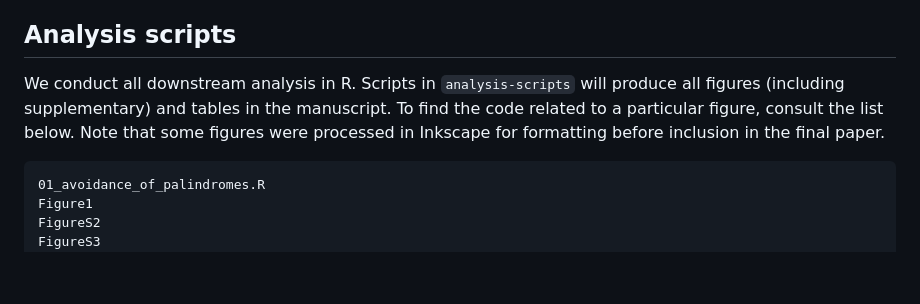
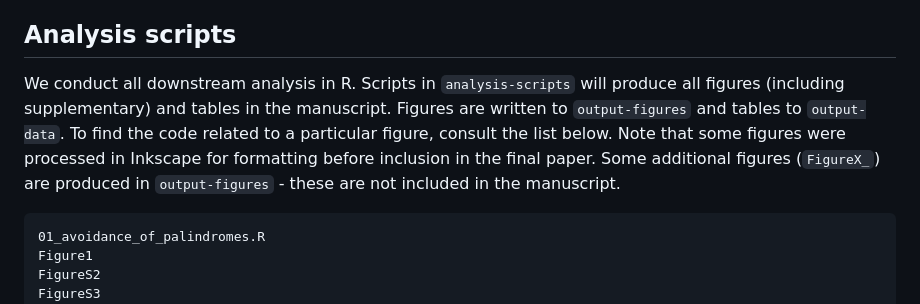
Before and after one commit to liampshaw/R-M-and-plasmids, a Markdown page: README.md, the part around the change. Drawn GitHub-style; blank space fills up the shorter version.

Commit message:
note about figures

````diff
--- a/README.md
+++ b/README.md
@@ -33,7 +33,7 @@ We then need to combine these together to understand how avoidance of k-mers cor
 
 ## Analysis scripts
 
-We conduct all downstream analysis in R. Scripts in `analysis-scripts` will produce all figures (including supplementary) and tables in the manuscript. To find the code related to a particular figure, consult the list below. Note that some figures were processed in Inkscape for formatting before inclusion in the final paper.
+We conduct all downstream analysis in R. Scripts in `analysis-scripts` will produce all figures (including supplementary) and tables in the manuscript. Figures are written to `output-figures` and tables to `output-data`. To find the code related to a particular figure, consult the list below. Note that some figures were processed in Inkscape for formatting before inclusion in the final paper. Some additional figures (`FigureX_`) are produced in `output-figures` - these are not included in the manuscript.
 
 ```
 01_avoidance_of_palindromes.R
````
